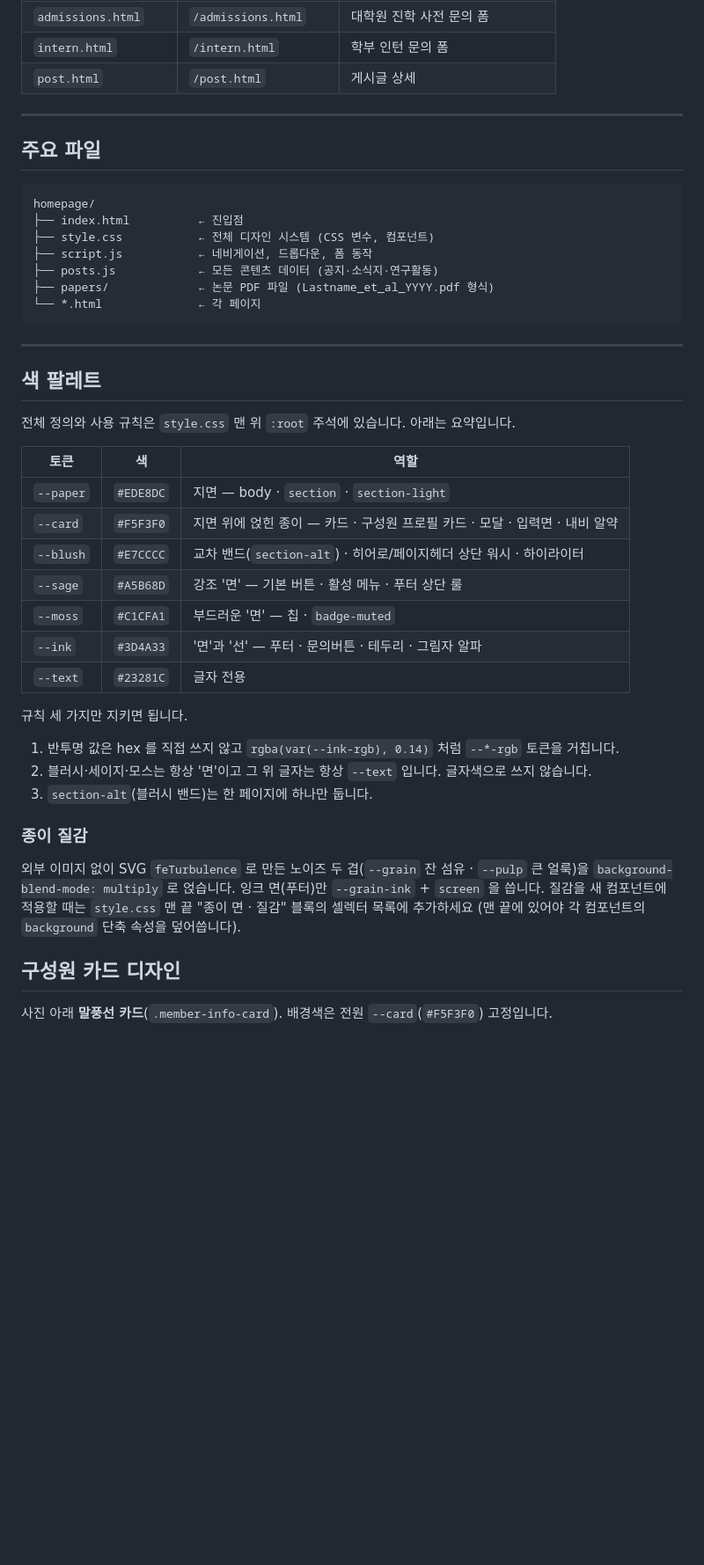
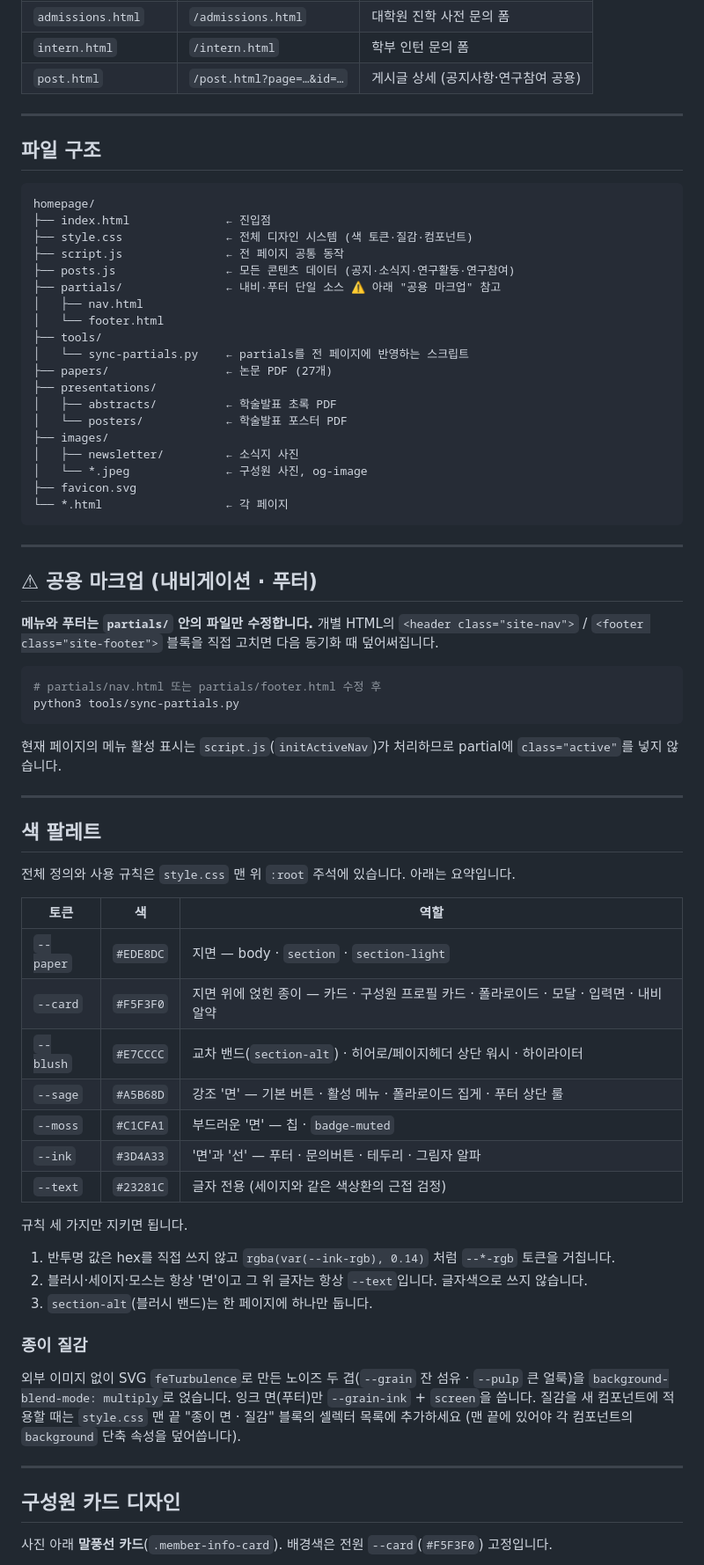
Before and after one commit to cnupsydevp-lab/cnupsydevp.github.io, a Markdown page: README.md, the part around one of its changes. Shown at 88% size. Drawn GitHub-style; blank space fills up the shorter version.

````diff
--- a/README.md
+++ b/README.md
@@ -22,21 +22,49 @@
 | `contact.html` | `/contact.html` | Contact (위치·연락처) |
 | `admissions.html` | `/admissions.html` | 대학원 진학 사전 문의 폼 |
 | `intern.html` | `/intern.html` | 학부 인턴 문의 폼 |
-| `post.html` | `/post.html` | 게시글 상세 |
+| `post.html` | `/post.html?page=…&id=…` | 게시글 상세 (공지사항·연구참여 공용) |
 
 ---
 
-## 주요 파일
+## 파일 구조
 
 ```
 homepage/
-├── index.html          ← 진입점
-├── style.css           ← 전체 디자인 시스템 (CSS 변수, 컴포넌트)
-├── script.js           ← 네비게이션, 드롭다운, 폼 동작
-├── posts.js            ← 모든 콘텐츠 데이터 (공지·소식지·연구활동)
-├── papers/             ← 논문 PDF 파일 (Lastname_et_al_YYYY.pdf 형식)
-└── *.html              ← 각 페이지
+├── index.html              ← 진입점
+├── style.css               ← 전체 디자인 시스템 (색 토큰·질감·컴포넌트)
+├── script.js               ← 전 페이지 공통 동작
+├── posts.js                ← 모든 콘텐츠 데이터 (공지·소식지·연구활동·연구참여)
+├── partials/               ← 내비·푸터 단일 소스 ⚠ 아래 "공용 마크업" 참고
+│   ├── nav.html
+│   └── footer.html
+├── tools/
+│   └── sync-partials.py    ← partials를 전 페이지에 반영하는 스크립트
+├── papers/                 ← 논문 PDF (27개)
+├── presentations/
+│   ├── abstracts/          ← 학술발표 초록 PDF
+│   └── posters/            ← 학술발표 포스터 PDF
+├── images/
+│   ├── newsletter/         ← 소식지 사진
+│   └── *.jpeg              ← 구성원 사진, og-image
+├── favicon.svg
+└── *.html                  ← 각 페이지
 ```
+
+---
+
+## ⚠ 공용 마크업 (내비게이션 · 푸터)
+
+**메뉴와 푸터는 `partials/` 안의 파일만 수정합니다.** 개별 HTML의
+`<header class="site-nav">` / `<footer class="site-footer">` 블록을 직접 고치면
+다음 동기화 때 덮어써집니다.
+
+```bash
+# partials/nav.html 또는 partials/footer.html 수정 후
+python3 tools/sync-partials.py
+```
+
+현재 페이지의 메뉴 활성 표시는 `script.js`(`initActiveNav`)가 처리하므로
+partial에 `class="active"`를 넣지 않습니다.
 
 ---
 
@@ -47,25 +75,27 @@ homepage/
 | 토큰 | 색 | 역할 |
 |------|----|------|
 | `--paper` | `#EDE8DC` | 지면 — body · `section` · `section-light` |
-| `--card` | `#F5F3F0` | 지면 위에 얹힌 종이 — 카드 · 구성원 프로필 카드 · 모달 · 입력면 · 내비 알약 |
+| `--card` | `#F5F3F0` | 지면 위에 얹힌 종이 — 카드 · 구성원 프로필 카드 · 폴라로이드 · 모달 · 입력면 · 내비 알약 |
 | `--blush` | `#E7CCCC` | 교차 밴드(`section-alt`) · 히어로/페이지헤더 상단 워시 · 하이라이터 |
-| `--sage` | `#A5B68D` | 강조 '면' — 기본 버튼 · 활성 메뉴 · 푸터 상단 룰 |
+| `--sage` | `#A5B68D` | 강조 '면' — 기본 버튼 · 활성 메뉴 · 폴라로이드 집게 · 푸터 상단 룰 |
 | `--moss` | `#C1CFA1` | 부드러운 '면' — 칩 · `badge-muted` |
 | `--ink` | `#3D4A33` | '면'과 '선' — 푸터 · 문의버튼 · 테두리 · 그림자 알파 |
-| `--text` | `#23281C` | 글자 전용 |
+| `--text` | `#23281C` | 글자 전용 (세이지와 같은 색상환의 근접 검정) |
 
 규칙 세 가지만 지키면 됩니다.
 
-1. 반투명 값은 hex 를 직접 쓰지 않고 `rgba(var(--ink-rgb), 0.14)` 처럼 `--*-rgb` 토큰을 거칩니다.
-2. 블러시·세이지·모스는 항상 '면'이고 그 위 글자는 항상 `--text` 입니다. 글자색으로 쓰지 않습니다.
+1. 반투명 값은 hex를 직접 쓰지 않고 `rgba(var(--ink-rgb), 0.14)` 처럼 `--*-rgb` 토큰을 거칩니다.
+2. 블러시·세이지·모스는 항상 '면'이고 그 위 글자는 항상 `--text`입니다. 글자색으로 쓰지 않습니다.
 3. `section-alt`(블러시 밴드)는 한 페이지에 하나만 둡니다.
 
 ### 종이 질감
 
-외부 이미지 없이 SVG `feTurbulence` 로 만든 노이즈 두 겹(`--grain` 잔 섬유 · `--pulp` 큰 얼룩)을
-`background-blend-mode: multiply` 로 얹습니다. 잉크 면(푸터)만 `--grain-ink` + `screen` 을 씁니다.
+외부 이미지 없이 SVG `feTurbulence`로 만든 노이즈 두 겹(`--grain` 잔 섬유 · `--pulp` 큰 얼룩)을
+`background-blend-mode: multiply`로 얹습니다. 잉크 면(푸터)만 `--grain-ink` + `screen`을 씁니다.
 질감을 새 컴포넌트에 적용할 때는 `style.css` 맨 끝 "종이 면 · 질감" 블록의 셀렉터 목록에 추가하세요
 (맨 끝에 있어야 각 컴포넌트의 `background` 단축 속성을 덮어씁니다).
+
+---
 
 ## 구성원 카드 디자인
 
````
Also changed, not shown: other parts of README.md (+102 -42 lines).
